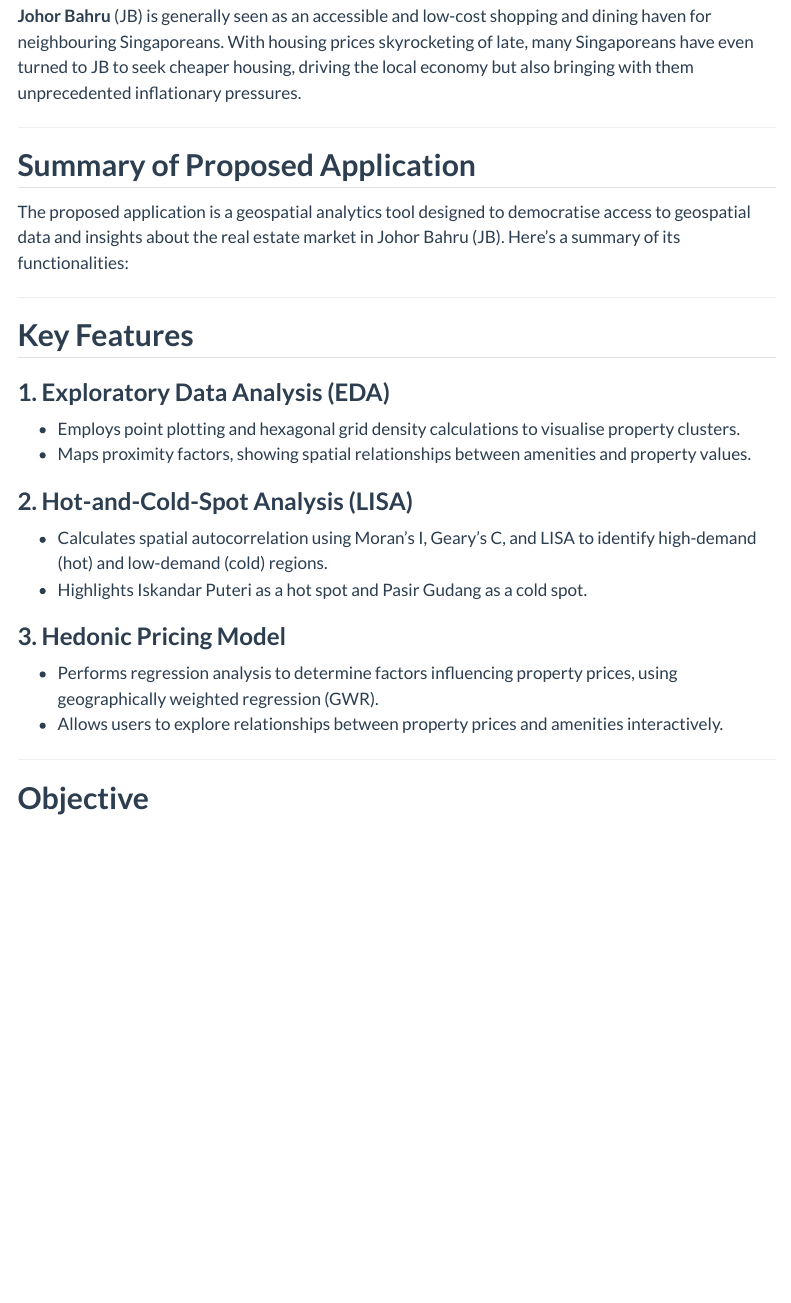
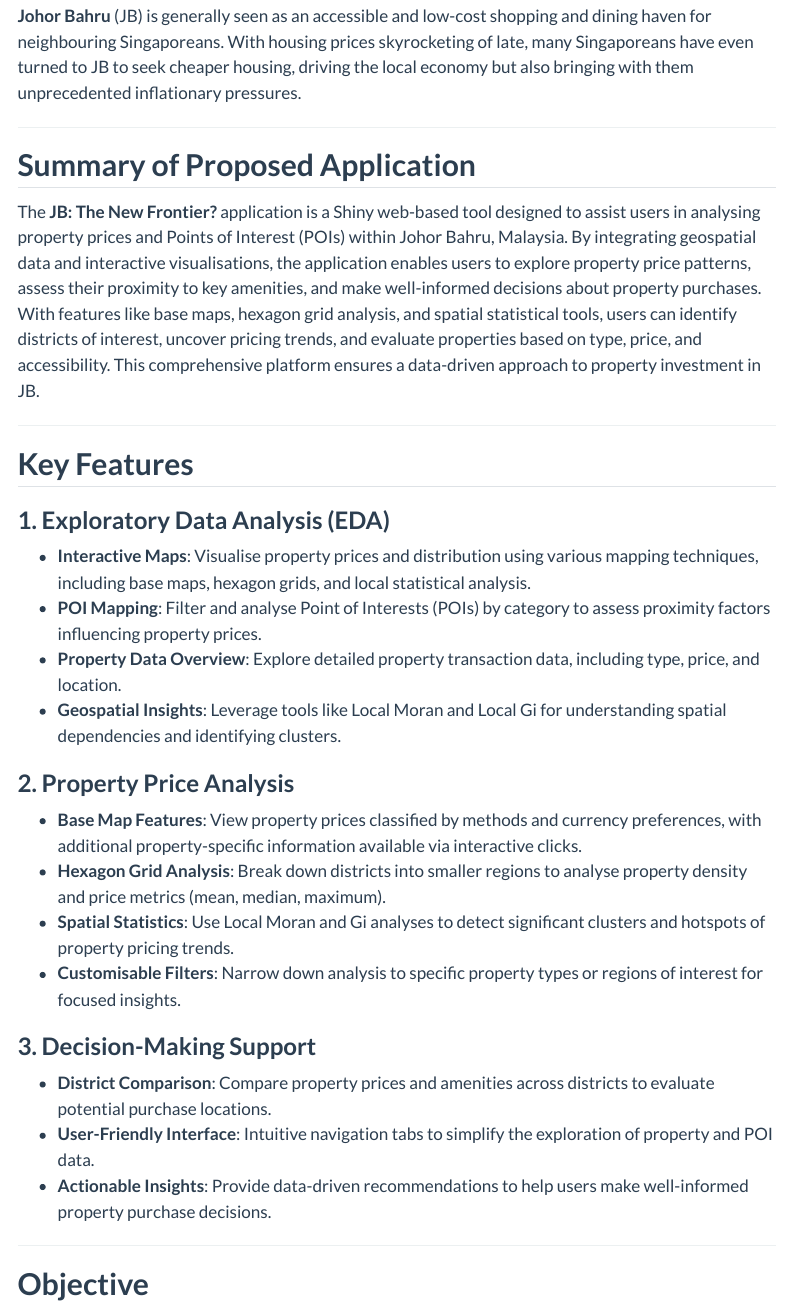
Before and after one commit to seahchihao/IS415_Grp4_JB, a Quarto document (index.qmd): the page in a window 1100 px wide, from 420 px down. Rendered offline with R 4.5, knitr and Pandoc in place of Quarto, with nearby package versions; menus at the side of the page are left out.

Commit message:
Update home page

```diff
--- a/index.qmd
+++ b/index.qmd
@@ -33,23 +33,33 @@ Our project aims to answer the following questions:
 
 ## **Summary of Proposed Application**
 
-The proposed application is a geospatial analytics tool designed to democratise access to geospatial data and insights about the real estate market in Johor Bahru (JB). Here’s a summary of its functionalities:
+The **JB: The New Frontier?** application is a Shiny web-based tool designed to assist users in analysing property prices and Points of Interest (POIs) within Johor Bahru, Malaysia. By integrating geospatial data and interactive visualisations, the application enables users to explore property price patterns, assess their proximity to key amenities, and make well-informed decisions about property purchases. With features like base maps, hexagon grid analysis, and spatial statistical tools, users can identify districts of interest, uncover pricing trends, and evaluate properties based on type, price, and accessibility. This comprehensive platform ensures a data-driven approach to property investment in JB.
+
 
 ---
 
 ## **Key Features**
 
 ### **1. Exploratory Data Analysis (EDA)**
-- Employs point plotting and hexagonal grid density calculations to visualise property clusters.
-- Maps proximity factors, showing spatial relationships between amenities and property values.
 
-### **2. Hot-and-Cold-Spot Analysis (LISA)**
-- Calculates spatial autocorrelation using Moran's I, Geary’s C, and LISA to identify high-demand (hot) and low-demand (cold) regions.
-- Highlights Iskandar Puteri as a hot spot and Pasir Gudang as a cold spot.
+- **Interactive Maps**: Visualise property prices and distribution using various mapping techniques, including base maps, hexagon grids, and local statistical analysis.
+- **POI Mapping**: Filter and analyse Point of Interests (POIs) by category to assess proximity factors influencing property prices.
+- **Property Data Overview**: Explore detailed property transaction data, including type, price, and location.
+- **Geospatial Insights**: Leverage tools like Local Moran and Local Gi for understanding spatial dependencies and identifying clusters.
 
-### **3. Hedonic Pricing Model**
-- Performs regression analysis to determine factors influencing property prices, using geographically weighted regression (GWR).
-- Allows users to explore relationships between property prices and amenities interactively.
+### **2. Property Price Analysis**
+
+- **Base Map Features**: View property prices classified by methods and currency preferences, with additional property-specific information available via interactive clicks.
+- **Hexagon Grid Analysis**: Break down districts into smaller regions to analyse property density and price metrics (mean, median, maximum).
+- **Spatial Statistics**: Use Local Moran and Gi analyses to detect significant clusters and hotspots of property pricing trends.
+- **Customisable Filters**: Narrow down analysis to specific property types or regions of interest for focused insights.
+
+### **3. Decision-Making Support**
+
+- **District Comparison**: Compare property prices and amenities across districts to evaluate potential purchase locations.
+- **User-Friendly Interface**: Intuitive navigation tabs to simplify the exploration of property and POI data.
+- **Actionable Insights**: Provide data-driven recommendations to help users make well-informed property purchase decisions.
+
 
 ---
 
```
Also changed, not shown: 2 other files.
